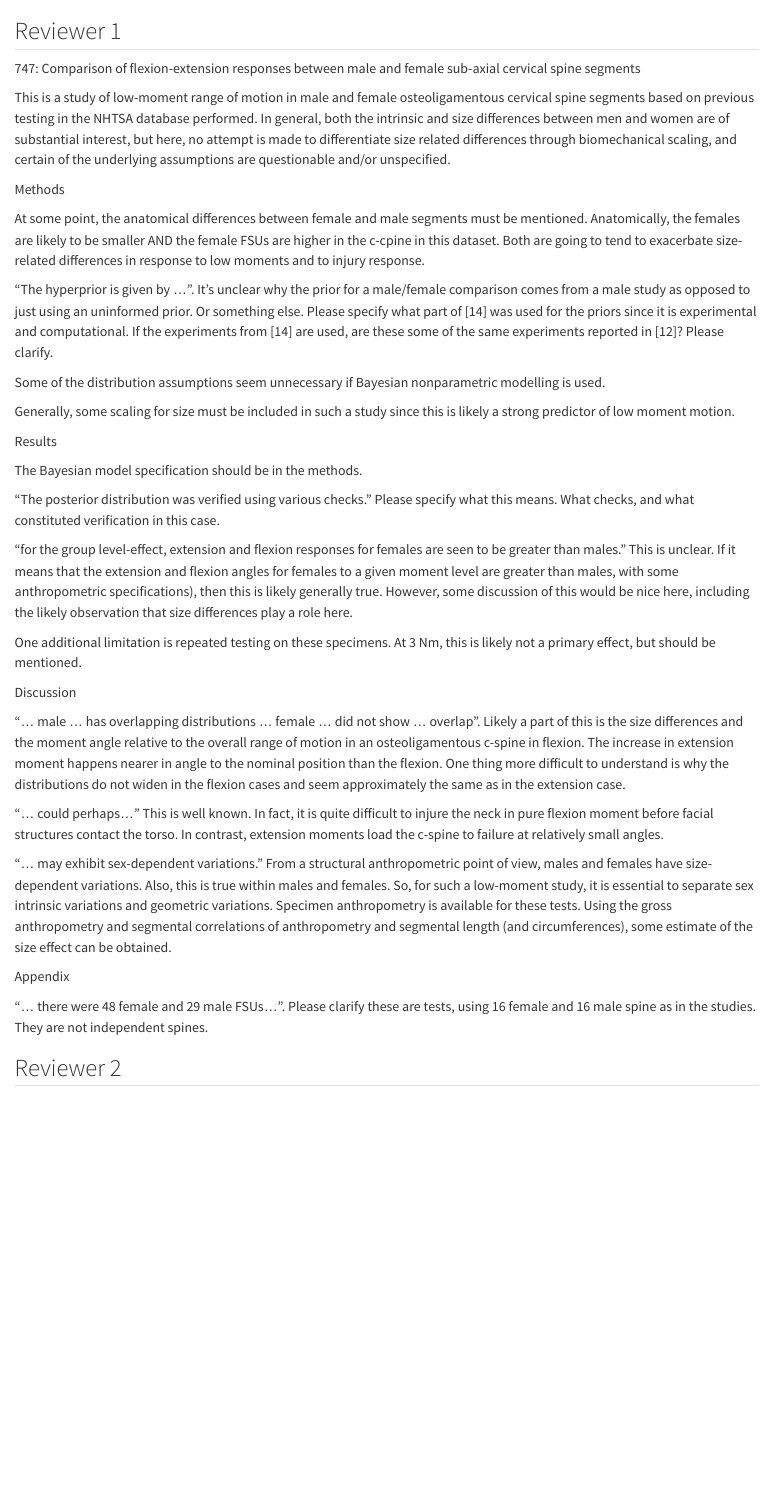
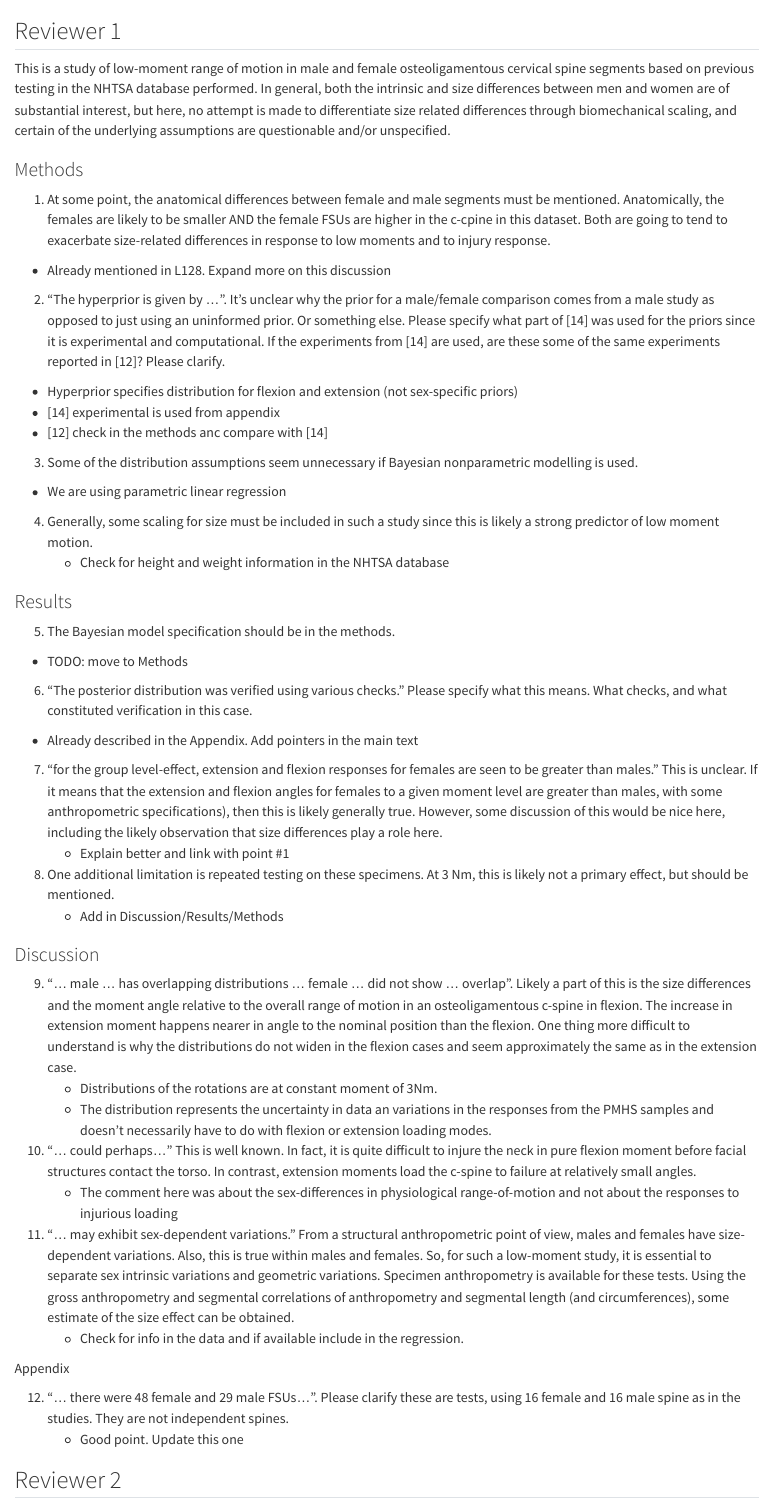
Before and after one commit to pranavduraisamy/cervical-segmental-stiffness-ircobi, a Quarto document (publication/review-round-1.qmd): the page in a window 1100 px wide, from 60 px down. Rendered offline with R 4.5, knitr and Pandoc in place of Quarto, with nearby package versions.

Commit message:
Add TODO and initial thoughts

```diff
--- a/publication/review-round-1.qmd
+++ b/publication/review-round-1.qmd
@@ -3,41 +3,57 @@
 
 ## Reviewer 1
 
-747: Comparison of flexion-extension responses between male and female sub-axial cervical spine segments
 
 This is a study of low-moment range of motion in male and female osteoligamentous cervical spine segments based on previous testing in the NHTSA database performed. In general, both the intrinsic and size differences between men and women are of substantial interest, but here, no attempt is made to differentiate size related differences through biomechanical scaling, and certain of the underlying assumptions are questionable and/or unspecified.
 
-Methods
+### Methods
 
-At some point, the anatomical differences between female and male segments must be mentioned. Anatomically, the females are likely to be smaller AND the female FSUs are higher in the c-cpine in this dataset. Both are going to tend to exacerbate size-related differences in response to low moments and to injury response.
+1.  At some point, the anatomical differences between female and male segments must be mentioned. Anatomically, the females are likely to be smaller AND the female FSUs are higher in the c-cpine in this dataset. Both are going to tend to exacerbate size-related differences in response to low moments and to injury response.
+  - Already mentioned in L128. Expand more on this discussion
 
-“The hyperprior is given by …”. It’s unclear why the prior for a male/female comparison comes from a male study as opposed to just using an uninformed prior. Or something else. Please specify what part of [14] was used for the priors since it is experimental and computational. If the experiments from [14] are used, are these some of the same experiments reported in [12]? Please clarify.
 
-Some of the distribution assumptions seem unnecessary if Bayesian nonparametric modelling is used.
+2. “The hyperprior is given by …”. It’s unclear why the prior for a male/female comparison comes from a male study as opposed to just using an uninformed prior. Or something else. Please specify what part of [14] was used for the priors since it is experimental and computational. If the experiments from [14] are used, are these some of the same experiments reported in [12]? Please clarify.
+  - Hyperprior specifies distribution for flexion and extension (not sex-specific priors)
+  - [14] experimental is used from appendix
+  - [12] check in the methods anc compare with [14]
 
-Generally, some scaling for size must be included in such a study since this is likely a strong predictor of low moment motion.
+3. Some of the distribution assumptions seem unnecessary if Bayesian nonparametric modelling is used.
+  - We are using parametric linear regression
 
-Results
+4. Generally, some scaling for size must be included in such a study since this is likely a strong predictor of low moment motion.
+    - Check for height and weight information in the NHTSA database
 
-The Bayesian model specification should be in the methods.
+### Results
 
-“The posterior distribution was verified using various checks.” Please specify what this means. What checks, and what constituted verification in this case.
+5. The Bayesian model specification should be in the methods.
+  - TODO: move to Methods
 
-“for the group level-effect, extension and flexion responses for females are seen to be greater than males.” This is unclear. If it means that the extension and flexion angles for females to a given moment level are greater than males, with some anthropometric specifications), then this is likely generally true. However, some discussion of this would be nice here, including the likely observation that size differences play a role here.
+6. “The posterior distribution was verified using various checks.” Please specify what this means. What checks, and what constituted verification in this case.
+  - Already described in the Appendix. Add pointers in the main text
 
-One additional limitation is repeated testing on these specimens. At 3 Nm, this is likely not a primary effect, but should be mentioned.
+7. “for the group level-effect, extension and flexion responses for females are seen to be greater than males.” This is unclear. If it means that the extension and flexion angles for females to a given moment level are greater than males, with some anthropometric specifications), then this is likely generally true. However, some discussion of this would be nice here, including the likely observation that size differences play a role here.
+   - Explain better and link with point #1
 
-Discussion
+8. One additional limitation is repeated testing on these specimens. At 3 Nm, this is likely not a primary effect, but should be mentioned.
+   - Add in Discussion/Results/Methods
 
-“… male … has overlapping distributions … female … did not show … overlap”. Likely a part of this is the size differences and the moment angle relative to the overall range of motion in an osteoligamentous c-spine in flexion. The increase in extension moment happens nearer in angle to the nominal position than the flexion. One thing more difficult to understand is why the distributions do not widen in the flexion cases and seem approximately the same as in the extension case.
+### Discussion
 
-“… could perhaps…” This is well known. In fact, it is quite difficult to injure the neck in pure flexion moment before facial structures contact the torso. In contrast, extension moments load the c-spine to failure at relatively small angles.
+9. “… male … has overlapping distributions … female … did not show … overlap”. Likely a part of this is the size differences and the moment angle relative to the overall range of motion in an osteoligamentous c-spine in flexion. The increase in extension moment happens nearer in angle to the nominal position than the flexion. One thing more difficult to understand is why the distributions do not widen in the flexion cases and seem approximately the same as in the extension case.
+   - Distributions of the rotations are at constant moment of 3Nm.
+   - The distribution represents the uncertainty in data an variations in the responses from the PMHS samples and doesn't necessarily have to do with flexion or extension loading modes.
 
-“… may exhibit sex-dependent variations.” From a structural anthropometric point of view, males and females have size-dependent variations. Also, this is true within males and females. So, for such a low-moment study, it is essential to separate sex intrinsic variations and geometric variations. Specimen anthropometry is available for these tests. Using the gross anthropometry and segmental correlations of anthropometry and segmental length (and circumferences), some estimate of the size effect can be obtained.
+10. “… could perhaps…” This is well known. In fact, it is quite difficult to injure the neck in pure flexion moment before facial structures contact the torso. In contrast, extension moments load the c-spine to failure at relatively small angles.
+     - The comment here was about the sex-differences in physiological range-of-motion and not about the responses to injurious loading
+
+11. “… may exhibit sex-dependent variations.” From a structural anthropometric point of view, males and females have size-dependent variations. Also, this is true within males and females. So, for such a low-moment study, it is essential to separate sex intrinsic variations and geometric variations. Specimen anthropometry is available for these tests. Using the gross anthropometry and segmental correlations of anthropometry and segmental length (and circumferences), some estimate of the size effect can be obtained.
+    - Check for info in the data and if available include in the regression.
+
 
 Appendix
 
-“… there were 48 female and 29 male FSUs…”. Please clarify these are tests, using 16 female and 16 male spine as in the studies. They are not independent spines.
+12. “… there were 48 female and 29 male FSUs…”. Please clarify these are tests, using 16 female and 16 male spine as in the studies. They are not independent spines.
+    - Good point. Update this one
 
 
 ## Reviewer 2
```
Also changed, not shown: publication/review-round-1.qmd (39 more changed lines).
